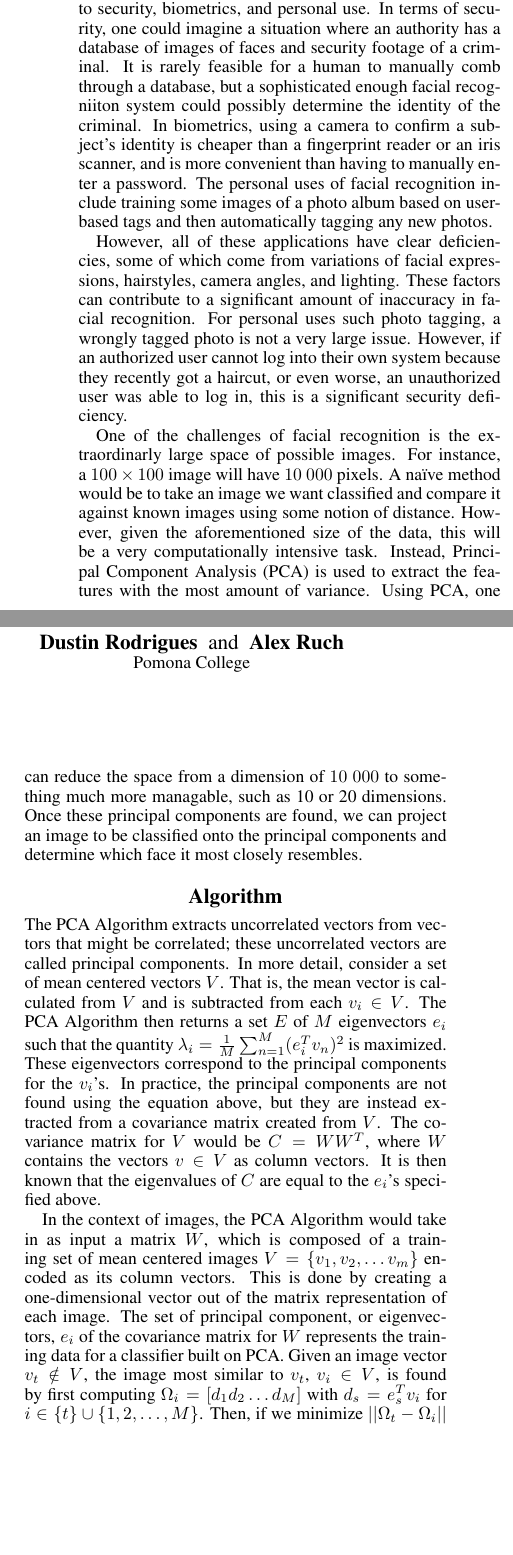
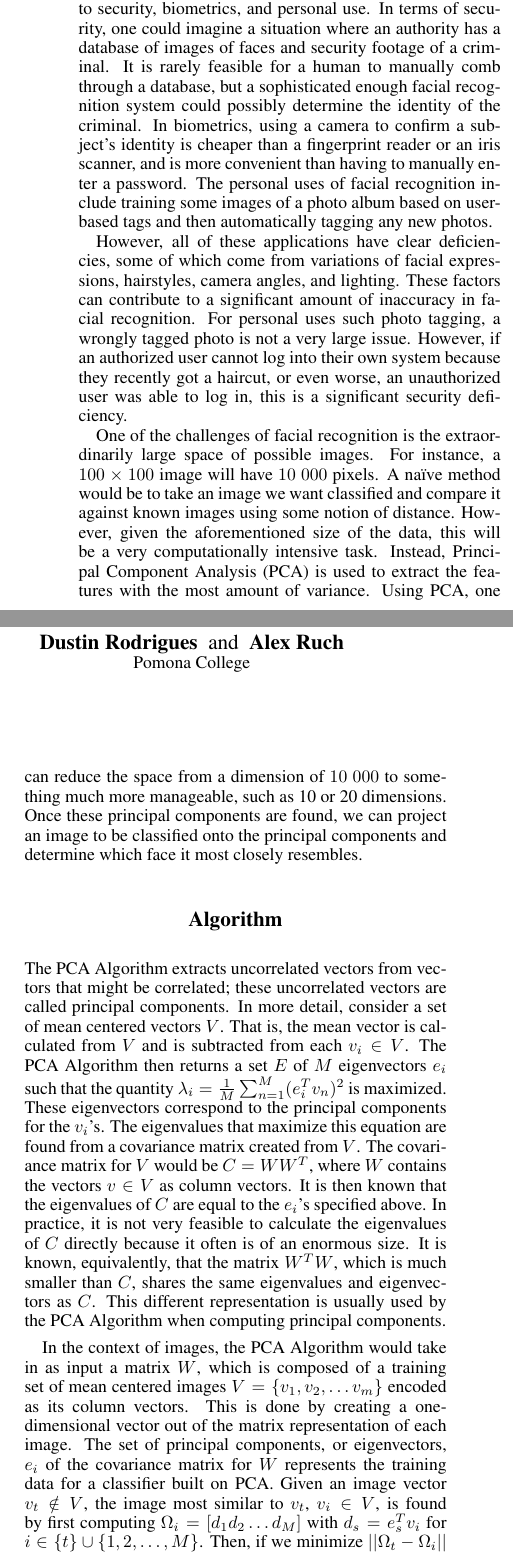
Before and after one commit to DavidHuie/cs151-eigenfaces, a LaTeX paper (paper/HRR_facialrec.tex): two parts of the columns of page 1 of 2, joined at a grey line, cut so that both start at the same text, the shorter picture padded with empty space. Compiled offline with pdfLaTeX.

Commit message:
added information to algorithm

```diff
--- a/paper/HRR_facialrec.tex
+++ b/paper/HRR_facialrec.tex
@@ -30,11 +30,11 @@ Alex Ruch \\ Pomona College}
 Facial recognition is an important area of research of computer science with obvious implications. As one would imagine, it is not a simple task.  A large number of variables come into play including facial expressions, hairstyles, camera angle, and lighting. Our paper in particular examines Principal Component Analysis (PCA).  We used databases that contained faces with different lighting and with different face angles.  The PCA algorithm worked exceptionally well on classifying these data sets.
 \end{abstract}
 \section{Introduction}
-Facial recognition is a varied area of study with applications to security, biometrics, and personal use.  In terms of security, one could imagine a situation where an authority has a database of images of faces and security footage of a criminal.  It is rarely feasible for a human to manually comb through a database, but a sophisticated enough facial recogniiton system could possibly determine the identity of the criminal.  In biometrics, using a camera to confirm a subject's identity is cheaper than a fingerprint reader or an iris scanner, and is more convenient than having to manually enter a password.  The personal uses of facial recognition include training some images of a photo album based on user-based tags and then automatically tagging any new photos.
+Facial recognition is a varied area of study with applications to security, biometrics, and personal use.  In terms of security, one could imagine a situation where an authority has a database of images of faces and security footage of a criminal.  It is rarely feasible for a human to manually comb through a database, but a sophisticated enough facial recognition system could possibly determine the identity of the criminal.  In biometrics, using a camera to confirm a subject's identity is cheaper than a fingerprint reader or an iris scanner, and is more convenient than having to manually enter a password.  The personal uses of facial recognition include training some images of a photo album based on user-based tags and then automatically tagging any new photos.
 
 However, all of these applications have clear deficiencies, some of which come from variations of facial expressions, hairstyles, camera angles, and lighting.  These factors can contribute to a significant amount of inaccuracy in facial recognition. For personal uses such photo tagging, a wrongly tagged photo is not a very large issue.  However, if an authorized user cannot log into their own system because they recently got a haircut, or even worse, an unauthorized user was able to log in, this is a significant security deficiency.
 
-One of the challenges of facial recognition is the extraordinarly large space of possible images.  For instance, a $100\times100$ image will have $10\ 000$ pixels. A na\"ive method would be to take an image we want classified and compare it against known images using some notion of distance.  However, given the aforementioned size of the data, this will be a very computationally intensive task.  Instead, Principal Component Analysis (PCA) is used to extract the features with the most amount of variance. Using PCA, one can reduce the space from a dimension of $10\ 000$ to something much more managable, such as 10 or 20 dimensions.  Once these principal components are found, we can project an image to be classified onto the principal components and determine which face it most closely resembles.
+One of the challenges of facial recognition is the extraordinarily large space of possible images.  For instance, a $100\times100$ image will have $10\ 000$ pixels. A na\"ive method would be to take an image we want classified and compare it against known images using some notion of distance.  However, given the aforementioned size of the data, this will be a very computationally intensive task.  Instead, Principal Component Analysis (PCA) is used to extract the features with the most amount of variance. Using PCA, one can reduce the space from a dimension of $10\ 000$ to something much more manageable, such as 10 or 20 dimensions.  Once these principal components are found, we can project an image to be classified onto the principal components and determine which face it most closely resembles.
 \section{Algorithm}
 The PCA Algorithm extracts uncorrelated vectors from vectors
 that might be correlated; these uncorrelated vectors are called
@@ -45,19 +45,22 @@ a set $E$ of $M$ eigenvectors $e_i$ such that the quantity
   \lambda_i = \frac{1}{M} \sum_{n=1}^{M}(e_{i}^{T} v_n)^2
 \end{math}
 is maximized. These eigenvectors correspond to the principal
-components for the $v_i$'s.  In practice, the principal components are
-not found using the equation above, but they are instead extracted
+components for the $v_i$'s. The eigenvalues that maximize this equation are found
 from a covariance matrix created from $V$.  The covariance matrix for
 $V$ would be $C=WW^T$, where $W$ contains the vectors $v \in V$ as
 column vectors. It is then known that the eigenvalues of $C$ are equal to
-the $e_i$'s specified above.
+the $e_i$'s specified above. In practice, it is not very feasible to
+calculate the eigenvalues of $C$ directly because it often is of an enormous size.
+It is known, equivalently, that the matrix $W^T W$, which is much smaller than $C$,
+shares the same eigenvalues and eigenvectors as $C$. This different representation
+is usually used by the PCA Algorithm when computing principal components.
 
 In the context of images, the PCA Algorithm would take in as input a
 matrix $W$, which is composed of a training set of mean centered images $V = \{v_1, v_2, \ldots
 v_m\}$ encoded as
 its column vectors.  This is done by creating a one-dimensional vector
 out of the matrix representation of each image. The set of principal
-component, or eigenvectors, $e_i$ of the covariance matrix for $W$
+components, or eigenvectors, $e_i$ of the covariance matrix for $W$
 represents the training data for a classifier built on PCA.  Given an
 image vector $v_t \notin V$, the image most similar to $v_t$, $v_i \in V$, is found by first
 computing
```
Also changed, not shown: paper/HRR_facialrec.pdf, paper/HRR_facialrec.tex (3 more changed lines).
